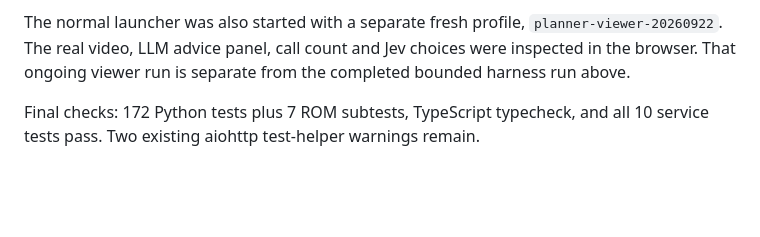
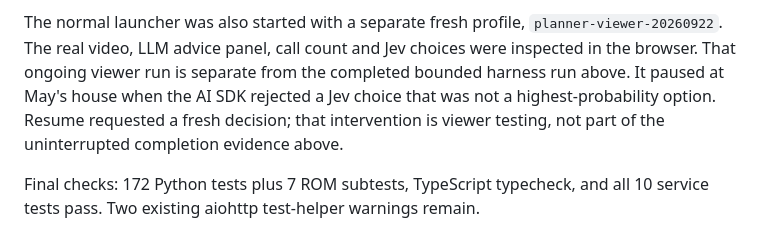
Before and after one commit to builtbyrishabh/jev-plays-emerald, a Markdown page: docs/results.md, the part around the change. GitHub-like rendering; blank space fills up the shorter version.

Commit message:
docs: record live viewer response validation pause

```diff
--- a/docs/results.md
+++ b/docs/results.md
@@ -133,6 +133,9 @@ The normal launcher was also started with a separate fresh profile,
 `planner-viewer-20260922`. The real video, LLM advice panel, call count and Jev
 choices were inspected in the browser. That ongoing viewer run is separate
 from the completed bounded harness run above.
+It paused at May's house when the AI SDK rejected a Jev choice that was not a
+highest-probability option. Resume requested a fresh decision; that intervention
+is viewer testing, not part of the uninterrupted completion evidence above.
 
 Final checks: 172 Python tests plus 7 ROM subtests, TypeScript typecheck, and
 all 10 service tests pass. Two existing aiohttp test-helper warnings remain.
```
